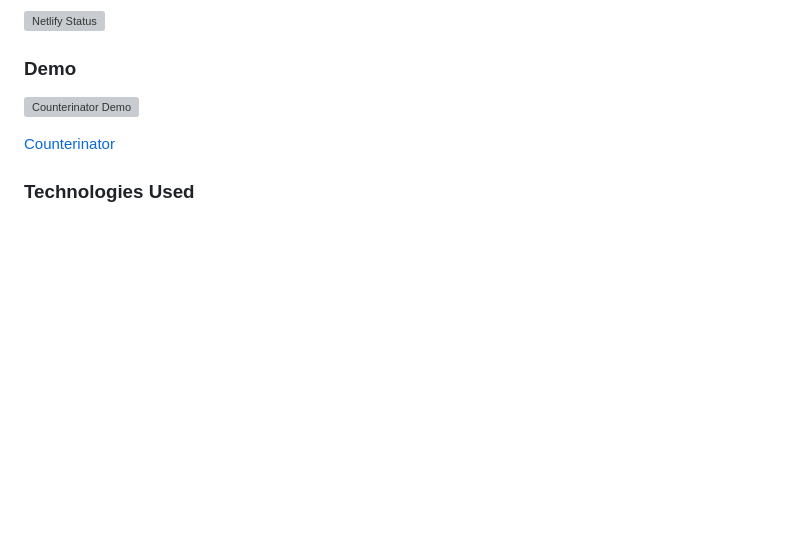
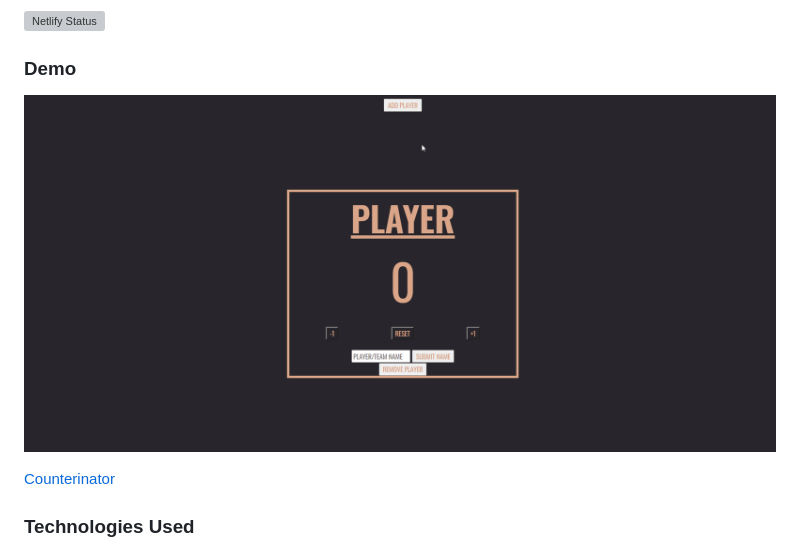
Before and after one commit to josephtmartin/counter, a Markdown page: README.md, the part around the change. Drawn GitHub-style; pictures changed too: demo/counterinator.gif (added); blank space fills up the shorter version; grey boxes are pictures that could not be loaded.

```diff
--- a/README.md
+++ b/README.md
@@ -13,7 +13,7 @@ This is an app that you can use to keep score in family game night games like:
 
 ### Demo
 
-![Counterinator Demo]()
+![Counterinator Demo](demo/counterinator.gif)
 
 [Counterinator](https://counterinator.netlify.app/)
 
```
